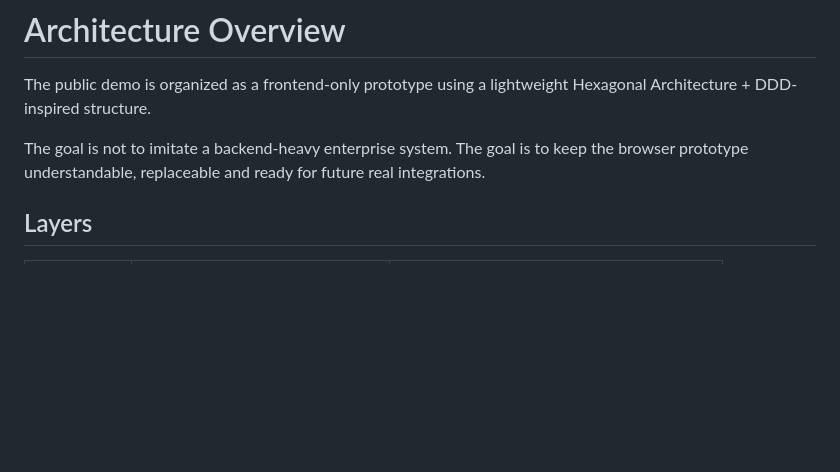
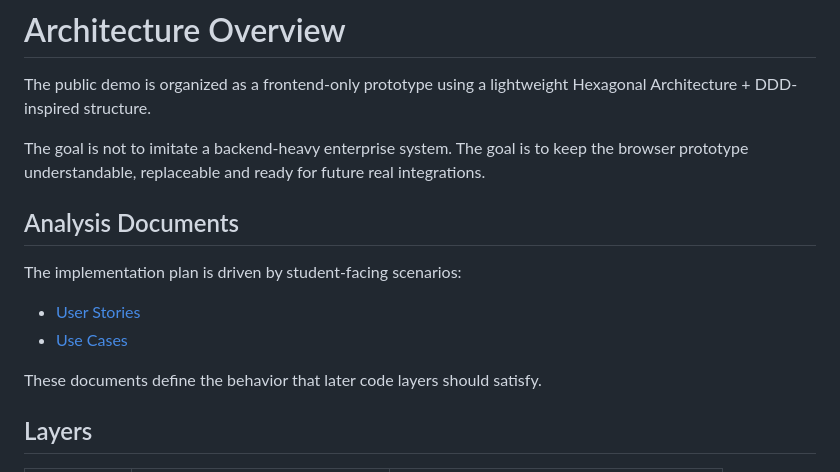
Before and after one commit to yug-infra/asystent-studenta-ai-demo, a Markdown page: docs/ARCHITECTURE.md, the part around the change. GitHub-like rendering; blank space fills up the shorter version.

Commit message:
Link analysis documents from architecture overview

```diff
--- a/docs/ARCHITECTURE.md
+++ b/docs/ARCHITECTURE.md
@@ -3,6 +3,15 @@
 The public demo is organized as a frontend-only prototype using a lightweight Hexagonal Architecture + DDD-inspired structure.
 
 The goal is not to imitate a backend-heavy enterprise system. The goal is to keep the browser prototype understandable, replaceable and ready for future real integrations.
+
+## Analysis Documents
+
+The implementation plan is driven by student-facing scenarios:
+
+- [User Stories](USER_STORIES.md)
+- [Use Cases](USE_CASES.md)
+
+These documents define the behavior that later code layers should satisfy.
 
 ## Layers
 
```
